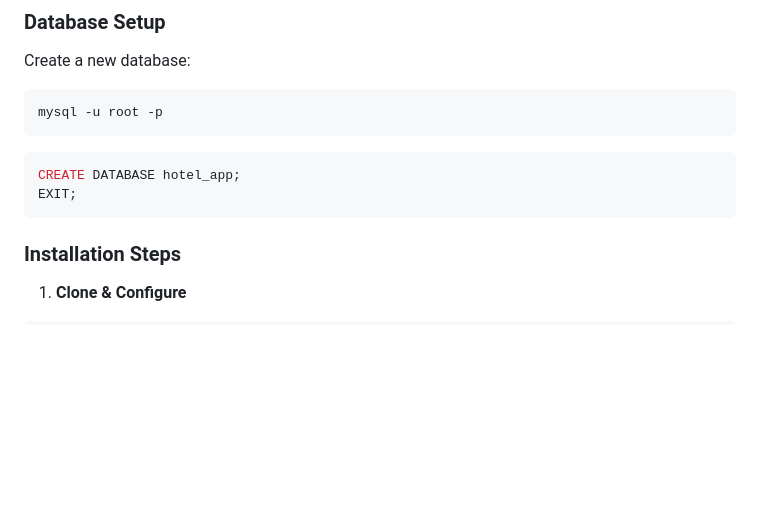
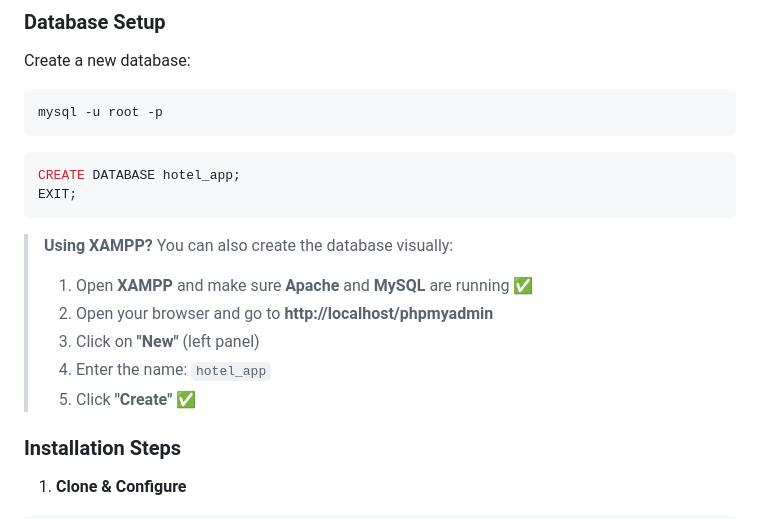
Before and after one commit to LuisAlfred1/HotelLaravel-Copia, a Markdown page: README.md, the part around the change. GitHub-like rendering; blank space fills up the shorter version.

Commit message:
Update README with XAMPP database creation steps
Added instructions for creating a database using XAMPP.

````diff
--- a/README.md
+++ b/README.md
@@ -35,6 +35,13 @@ mysql -u root -p
 CREATE DATABASE hotel_app;
 EXIT;
 ```
+
+> **Using XAMPP?** You can also create the database visually:
+> 1. Open **XAMPP** and make sure **Apache** and **MySQL** are running ✅
+> 2. Open your browser and go to **http://localhost/phpmyadmin**
+> 3. Click on **"New"** (left panel)
+> 4. Enter the name: `hotel_app`
+> 5. Click **"Create"** ✅
 
 ### Installation Steps
 
````
